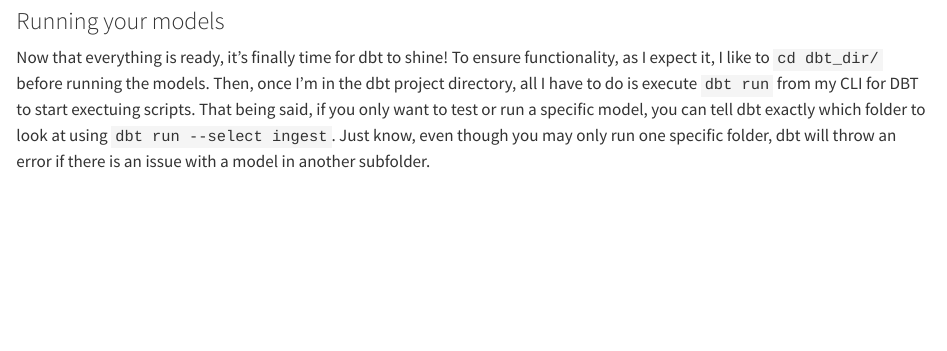
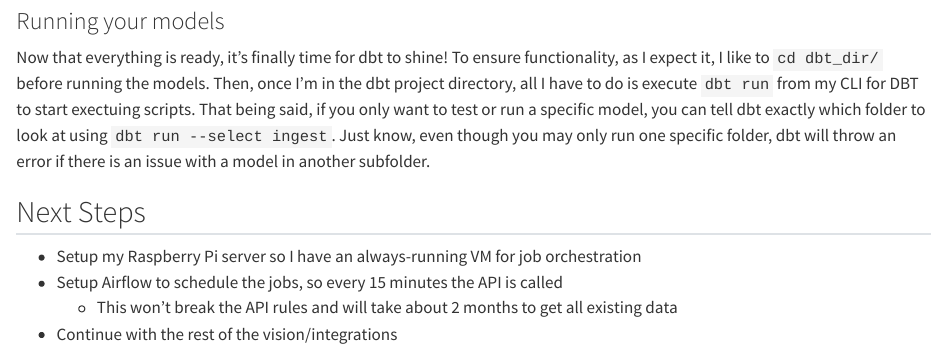
Before and after one commit to ChrisKornaros/Basic_OSS_Architecture, a Quarto document (docs/basic_oss.qmd): the page in a window 1100 px wide, from 3870 px down. Rendered offline with R 4.5, knitr and Pandoc in place of Quarto, with nearby package versions; long lines of code are wrapped.

Commit message:
Updated code in the basic_oss.qmd file, adding next steps piece as well.

```diff
--- a/docs/basic_oss.qmd
+++ b/docs/basic_oss.qmd
@@ -913,3 +913,9 @@
 
 ### Running your models
 Now that everything is ready, it's finally time for dbt to shine! To ensure functionality, as I expect it, I like to `cd dbt_dir/` before running the models. Then, once I'm in the dbt project directory, all I have to do is execute `dbt run` from my CLI for DBT to start exectuing scripts. That being said, if you only want to test or run a specific model, you can tell dbt exactly which folder to look at using `dbt run --select ingest`. Just know, even though you may only run one specific folder, dbt will throw an error if there is an issue with a model in another subfolder.
+
+## Next Steps
+- Setup my Raspberry Pi server so I have an always-running VM for job orchestration
+- Setup Airflow to schedule the jobs, so every 15 minutes the API is called
+  - This won't break the API rules and will take about 2 months to get all existing data
+- Continue with the rest of the vision/integrations
```
